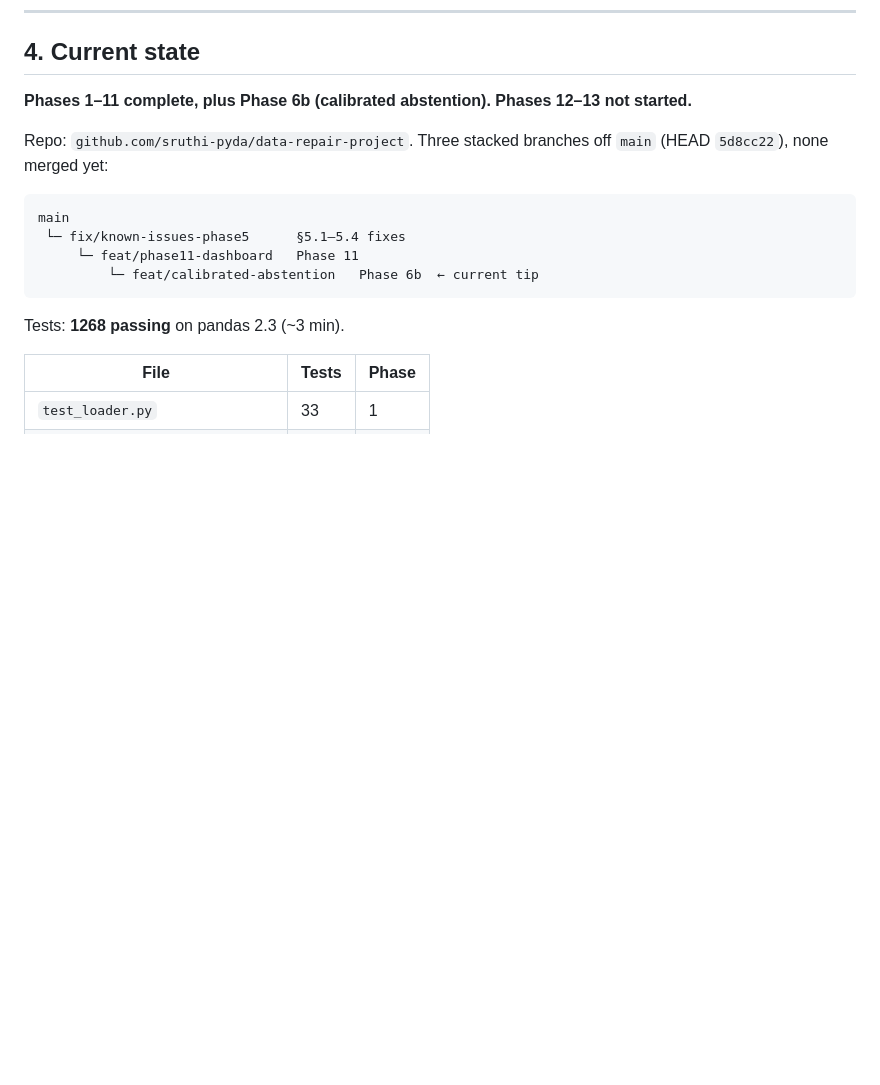
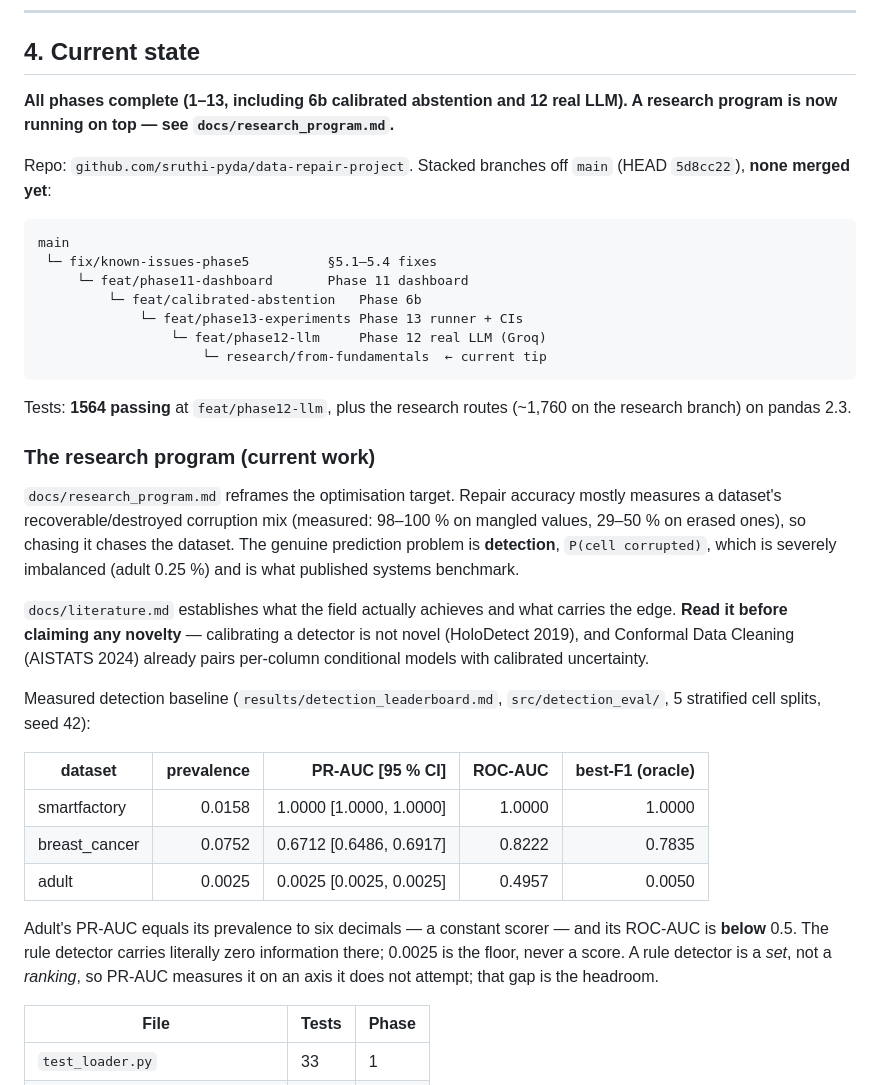
Before and after one commit to sruthi-pyda/data-repair-project, a Markdown page: CLAUDE.md, the part around the change. Drawn GitHub-style; blank space fills up the shorter version.

Commit message:
Correct stale CLAUDE.md section 4
It still claimed Phases 12-13 were not started and quoted 1268 tests.
Both are wrong: all phases are complete and the research program is the
current work. Replaces it with the full branch stack, the real test
count, and the measured detection baseline, including the finding that
adult's PR-AUC equals its prevalence exactly (a constant scorer) with
ROC-AUC below 0.5.

````diff
--- a/CLAUDE.md
+++ b/CLAUDE.md
@@ -150,20 +150,54 @@ invalidates already-reported numbers.
 
 ## 4. Current state
 
-**Phases 1–11 complete, plus Phase 6b (calibrated abstention). Phases 12–13
-not started.**
+**All phases complete (1–13, including 6b calibrated abstention and 12 real
+LLM). A research program is now running on top — see `docs/research_program.md`.**
 
-Repo: `github.com/sruthi-pyda/data-repair-project`. Three stacked branches off
-`main` (HEAD `5d8cc22`), none merged yet:
+Repo: `github.com/sruthi-pyda/data-repair-project`. Stacked branches off `main`
+(HEAD `5d8cc22`), **none merged yet**:
 
 ```
 main
- └─ fix/known-issues-phase5      §5.1–5.4 fixes
-     └─ feat/phase11-dashboard   Phase 11
-         └─ feat/calibrated-abstention   Phase 6b  ← current tip
+ └─ fix/known-issues-phase5          §5.1–5.4 fixes
+     └─ feat/phase11-dashboard       Phase 11 dashboard
+         └─ feat/calibrated-abstention   Phase 6b
+             └─ feat/phase13-experiments Phase 13 runner + CIs
+                 └─ feat/phase12-llm     Phase 12 real LLM (Groq)
+                     └─ research/from-fundamentals  ← current tip
 ```
 
-Tests: **1268 passing** on pandas 2.3 (~3 min).
+Tests: **1564 passing** at `feat/phase12-llm`, plus the research routes
+(~1,760 on the research branch) on pandas 2.3.
+
+### The research program (current work)
+
+`docs/research_program.md` reframes the optimisation target. Repair accuracy
+mostly measures a dataset's recoverable/destroyed corruption mix (measured:
+98–100 % on mangled values, 29–50 % on erased ones), so chasing it chases the
+dataset. The genuine prediction problem is **detection**, `P(cell corrupted)`,
+which is severely imbalanced (adult 0.25 %) and is what published systems
+benchmark.
+
+`docs/literature.md` establishes what the field actually achieves and what
+carries the edge. **Read it before claiming any novelty** — calibrating a
+detector is not novel (HoloDetect 2019), and Conformal Data Cleaning
+(AISTATS 2024) already pairs per-column conditional models with calibrated
+uncertainty.
+
+Measured detection baseline (`results/detection_leaderboard.md`,
+`src/detection_eval/`, 5 stratified cell splits, seed 42):
+
+| dataset | prevalence | PR-AUC [95 % CI] | ROC-AUC | best-F1 (oracle) |
+|---|---:|---:|---:|---:|
+| smartfactory | 0.0158 | 1.0000 [1.0000, 1.0000] | 1.0000 | 1.0000 |
+| breast_cancer | 0.0752 | 0.6712 [0.6486, 0.6917] | 0.8222 | 0.7835 |
+| adult | 0.0025 | 0.0025 [0.0025, 0.0025] | 0.4957 | 0.0050 |
+
+Adult's PR-AUC equals its prevalence to six decimals — a constant scorer —
+and its ROC-AUC is **below** 0.5. The rule detector carries literally zero
+information there; 0.0025 is the floor, never a score. A rule detector is a
+*set*, not a *ranking*, so PR-AUC measures it on an axis it does not attempt;
+that gap is the headroom.
 
 | File | Tests | Phase |
 |---|---|---|
````
